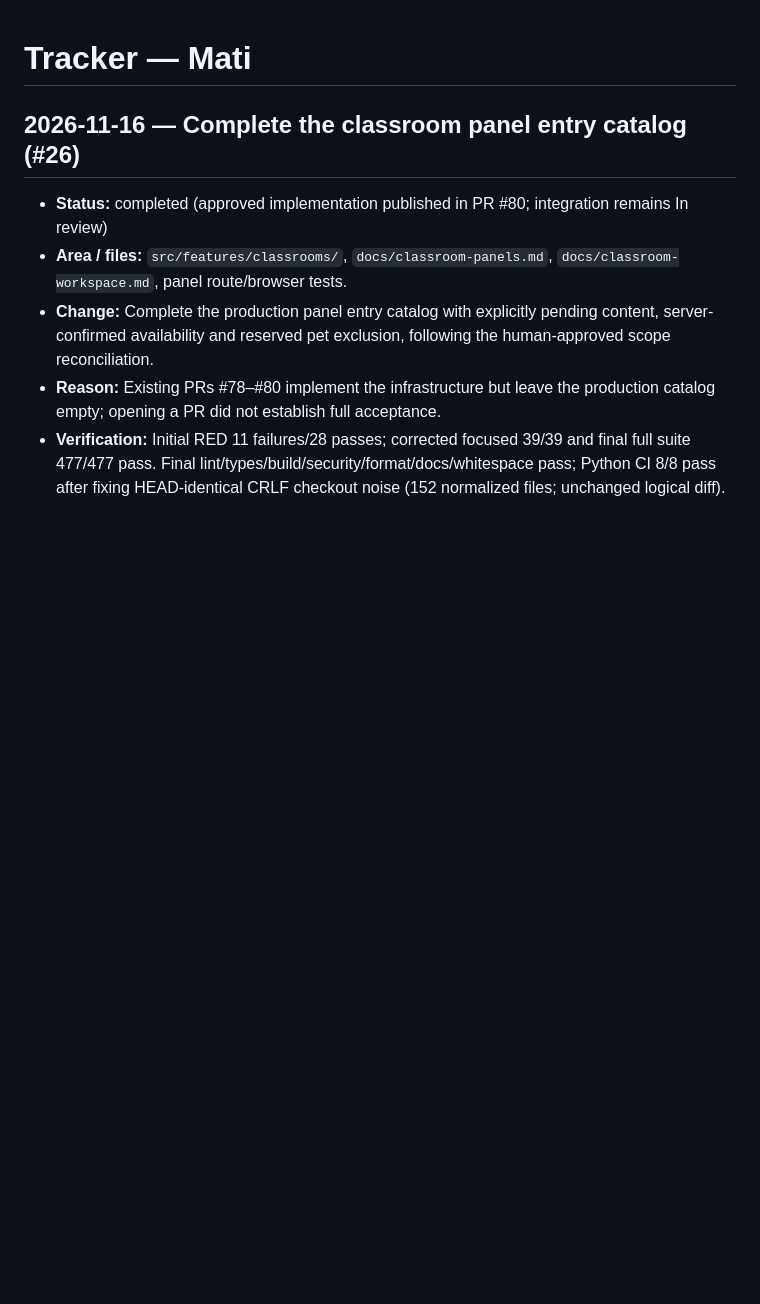
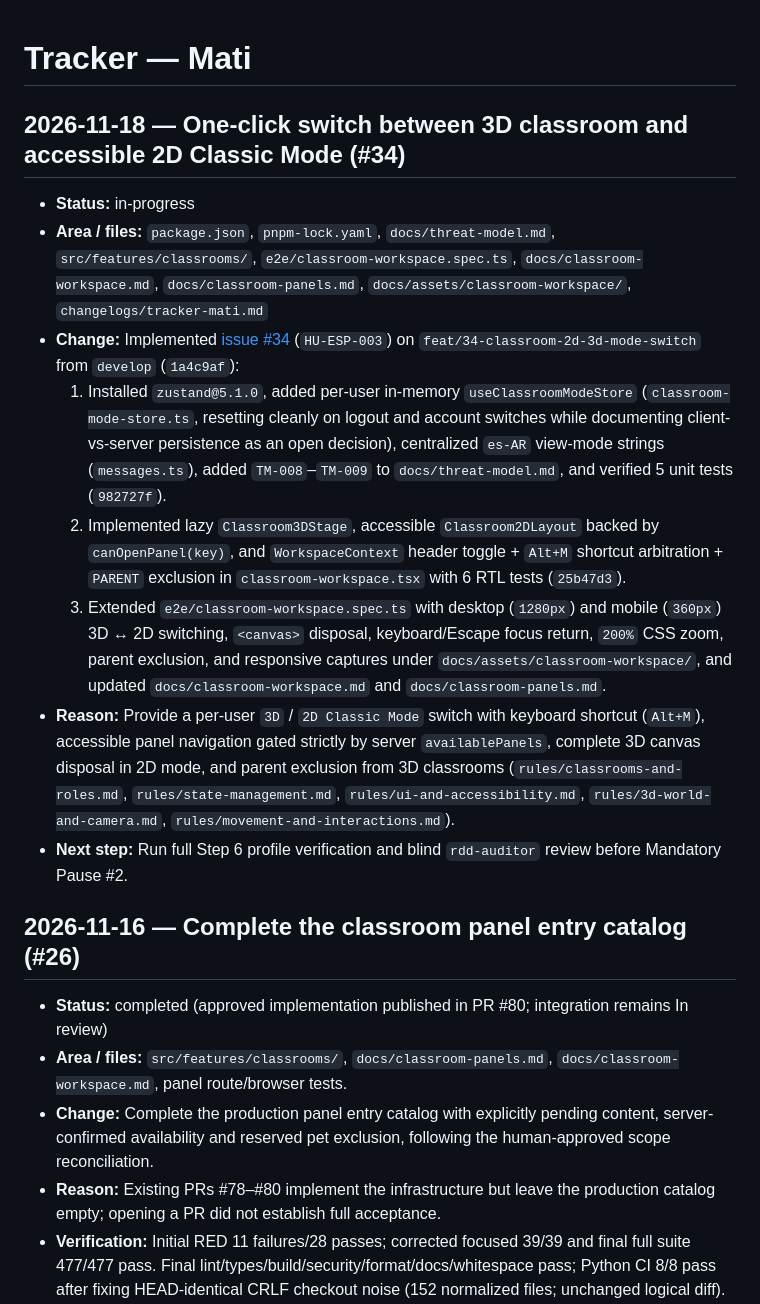
Before and after one commit to Agustin742/integratec-final-front, a Markdown page: changelogs/tracker-mati.md, the part around the change. Rendered like a GitHub page; blank space fills up the shorter version.

Commit message:
test(classrooms): add 3D/2D mode switch e2e, responsive captures and docs (#34)

```diff
--- a/changelogs/tracker-mati.md
+++ b/changelogs/tracker-mati.md
@@ -1,4 +1,15 @@
 # Tracker — Mati
+
+## 2026-11-18 — One-click switch between 3D classroom and accessible 2D Classic Mode (#34)
+
+- **Status:** in-progress
+- **Area / files:** `package.json`, `pnpm-lock.yaml`, `docs/threat-model.md`, `src/features/classrooms/`, `e2e/classroom-workspace.spec.ts`, `docs/classroom-workspace.md`, `docs/classroom-panels.md`, `docs/assets/classroom-workspace/`, `changelogs/tracker-mati.md`
+- **Change:** Implemented [issue #34](https://github.com/Agustin742/integratec-final-front/issues/34) (`HU-ESP-003`) on `feat/34-classroom-2d-3d-mode-switch` from `develop` (`1a4c9af`):
+  1. Installed `zustand@5.1.0`, added per-user in-memory `useClassroomModeStore` (`classroom-mode-store.ts`, resetting cleanly on logout and account switches while documenting client-vs-server persistence as an open decision), centralized `es-AR` view-mode strings (`messages.ts`), added `TM-008`–`TM-009` to `docs/threat-model.md`, and verified 5 unit tests (`982727f`).
+  2. Implemented lazy `Classroom3DStage`, accessible `Classroom2DLayout` backed by `canOpenPanel(key)`, and `WorkspaceContext` header toggle + `Alt+M` shortcut arbitration + `PARENT` exclusion in `classroom-workspace.tsx` with 6 RTL tests (`25b47d3`).
+  3. Extended `e2e/classroom-workspace.spec.ts` with desktop (`1280px`) and mobile (`360px`) 3D ↔ 2D switching, `<canvas>` disposal, keyboard/Escape focus return, `200%` CSS zoom, parent exclusion, and responsive captures under `docs/assets/classroom-workspace/`, and updated `docs/classroom-workspace.md` and `docs/classroom-panels.md`.
+- **Reason:** Provide a per-user `3D` / `2D Classic Mode` switch with keyboard shortcut (`Alt+M`), accessible panel navigation gated strictly by server `availablePanels`, complete 3D canvas disposal in 2D mode, and parent exclusion from 3D classrooms (`rules/classrooms-and-roles.md`, `rules/state-management.md`, `rules/ui-and-accessibility.md`, `rules/3d-world-and-camera.md`, `rules/movement-and-interactions.md`).
+- **Next step:** Run full Step 6 profile verification and blind `rdd-auditor` review before Mandatory Pause #2.
 
 ## 2026-11-16 — Complete the classroom panel entry catalog (#26)
 
```
Also changed, not shown: docs/classroom-panels.md (+3 -0 lines), docs/classroom-workspace.md (+11 -3 lines), docs/assets/classroom-workspace/mode-2d-1280.png (added), docs/assets/classroom-workspace/mode-2d-360.png (added), 1 other file.
